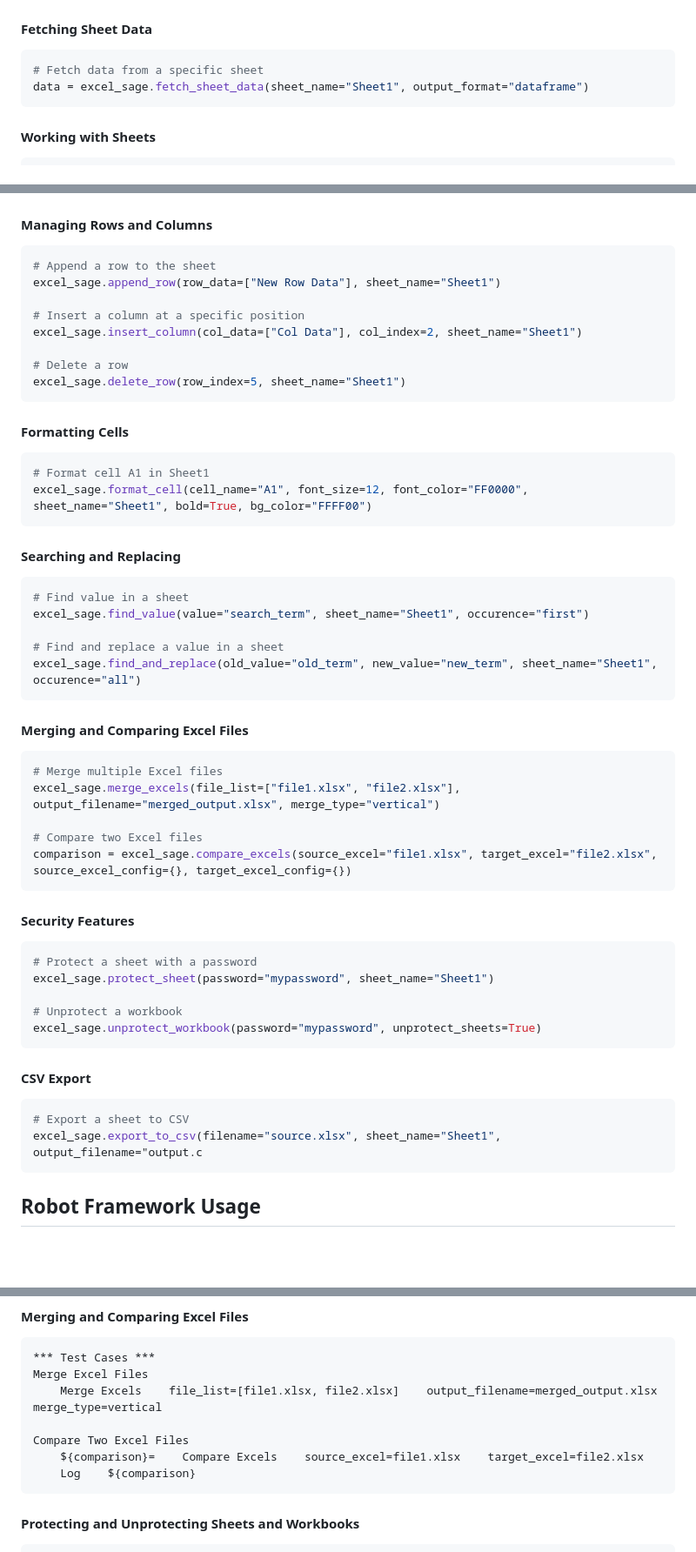
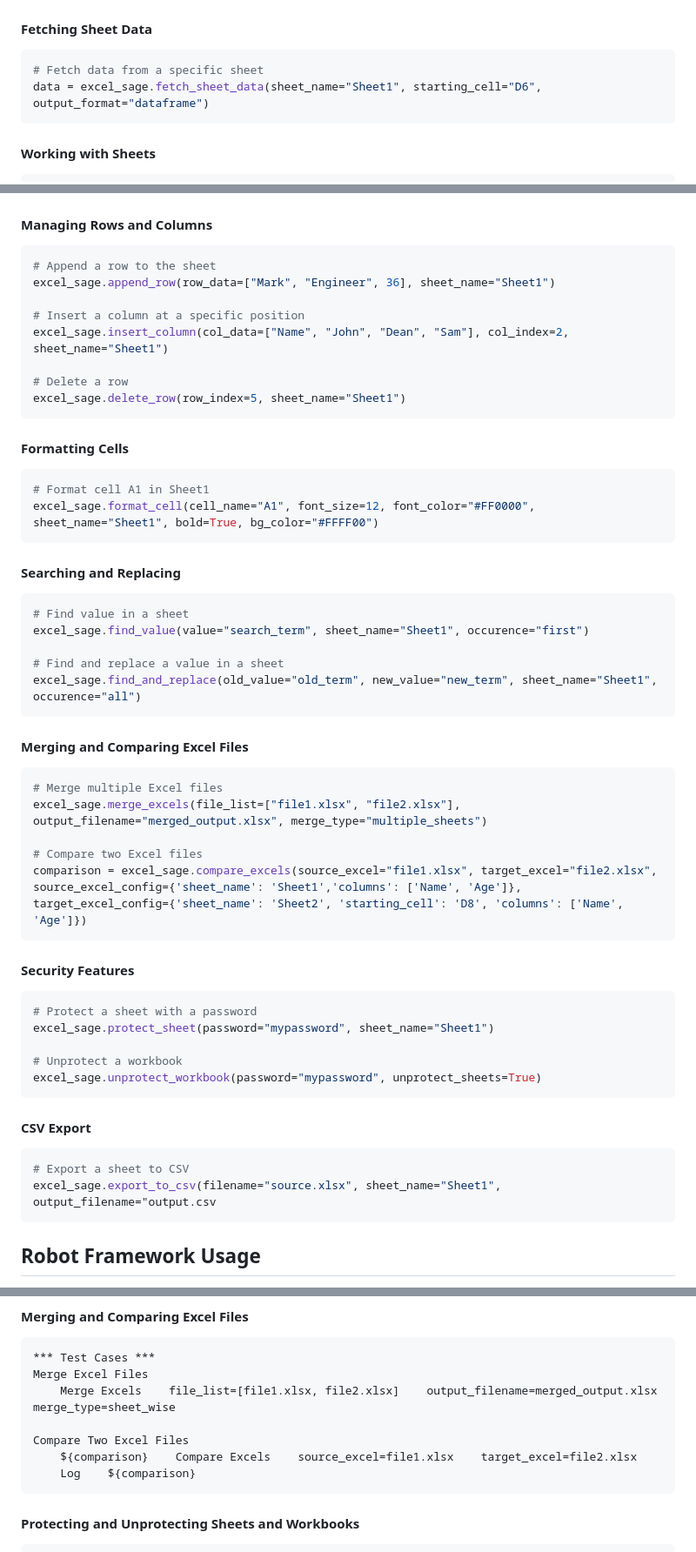
Before and after one commit to deekshith-poojary98/robotframework-excelsage, a Markdown page: README.md, 3 parts joined by grey strips. Shown at 87% size. Drawn GitHub-style; blank space fills up the shorter version.

Commit message:
Update README.md
fixed python and robotframework usage examples

````diff
--- a/README.md
+++ b/README.md
@@ -28,7 +28,7 @@ excel_sage.create_workbook(workbook_name="new_excel.xlsx", overwrite_if_exists=T
 #### Fetching Sheet Data
 ```py
 # Fetch data from a specific sheet
-data = excel_sage.fetch_sheet_data(sheet_name="Sheet1", output_format="dataframe")
+data = excel_sage.fetch_sheet_data(sheet_name="Sheet1", starting_cell="D6", output_format="dataframe")
 ```
 
 #### Working with Sheets
@@ -55,10 +55,10 @@ value = excel_sage.get_cell_value(cell_name="B2", sheet_name="Sheet1")
 #### Managing Rows and Columns
 ```py
 # Append a row to the sheet
-excel_sage.append_row(row_data=["New Row Data"], sheet_name="Sheet1")
+excel_sage.append_row(row_data=["Mark", "Engineer", 36], sheet_name="Sheet1")
 
 # Insert a column at a specific position
-excel_sage.insert_column(col_data=["Col Data"], col_index=2, sheet_name="Sheet1")
+excel_sage.insert_column(col_data=["Name", "John", "Dean", "Sam"], col_index=2, sheet_name="Sheet1")
 
 # Delete a row
 excel_sage.delete_row(row_index=5, sheet_name="Sheet1")
@@ -67,7 +67,7 @@ excel_sage.delete_row(row_index=5, sheet_name="Sheet1")
 #### Formatting Cells
 ```py
 # Format cell A1 in Sheet1
-excel_sage.format_cell(cell_name="A1", font_size=12, font_color="FF0000", sheet_name="Sheet1", bold=True, bg_color="FFFF00")
+excel_sage.format_cell(cell_name="A1", font_size=12, font_color="#FF0000", sheet_name="Sheet1", bold=True, bg_color="#FFFF00")
 ```
 
 #### Searching and Replacing
@@ -82,10 +82,10 @@ excel_sage.find_and_replace(old_value="old_term", new_value="new_term", sheet_na
 #### Merging and Comparing Excel Files
 ```py
 # Merge multiple Excel files
-excel_sage.merge_excels(file_list=["file1.xlsx", "file2.xlsx"], output_filename="merged_output.xlsx", merge_type="vertical")
+excel_sage.merge_excels(file_list=["file1.xlsx", "file2.xlsx"], output_filename="merged_output.xlsx", merge_type="multiple_sheets")
 
 # Compare two Excel files
-comparison = excel_sage.compare_excels(source_excel="file1.xlsx", target_excel="file2.xlsx", source_excel_config={}, target_excel_config={})
+comparison = excel_sage.compare_excels(source_excel="file1.xlsx", target_excel="file2.xlsx", source_excel_config={'sheet_name': 'Sheet1','columns': ['Name', 'Age']}, target_excel_config={'sheet_name': 'Sheet2', 'starting_cell': 'D8', 'columns': ['Name', 'Age']})
 ```
 
 #### Security Features
@@ -100,7 +100,7 @@ excel_sage.unprotect_workbook(password="mypassword", unprotect_sheets=True)
 #### CSV Export
 ```py
 # Export a sheet to CSV
-excel_sage.export_to_csv(filename="source.xlsx", sheet_name="Sheet1", output_filename="output.c
+excel_sage.export_to_csv(filename="source.xlsx", sheet_name="Sheet1", output_filename="output.csv
 ```
 
 ## Robot Framework Usage
@@ -220,10 +220,10 @@ Find and Replace a Value
 ```robot
 *** Test Cases ***
 Merge Excel Files
-    Merge Excels    file_list=[file1.xlsx, file2.xlsx]    output_filename=merged_output.xlsx    merge_type=vertical
+    Merge Excels    file_list=[file1.xlsx, file2.xlsx]    output_filename=merged_output.xlsx    merge_type=sheet_wise
 
 Compare Two Excel Files
-    ${comparison}=    Compare Excels    source_excel=file1.xlsx    target_excel=file2.xlsx
+    ${comparison}    Compare Excels    source_excel=file1.xlsx    target_excel=file2.xlsx
     Log    ${comparison}
 ```
 
````
Also changed, not shown: other parts of README.md (+1 -1 lines).
